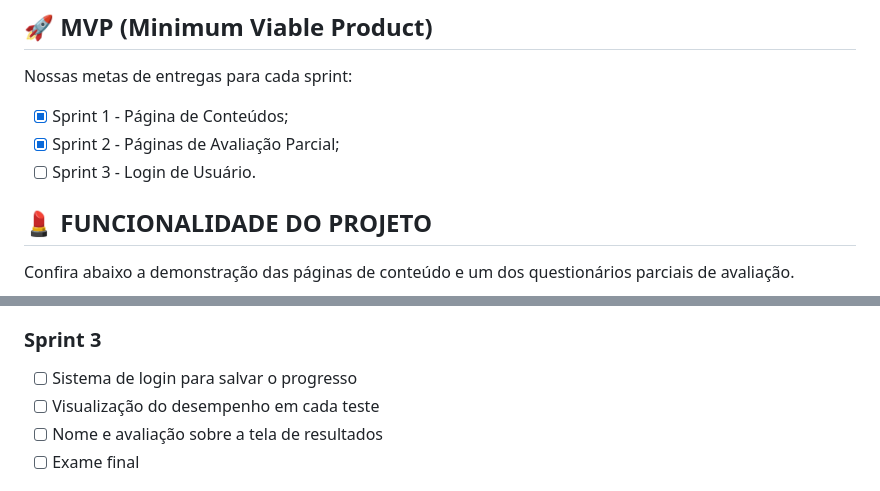
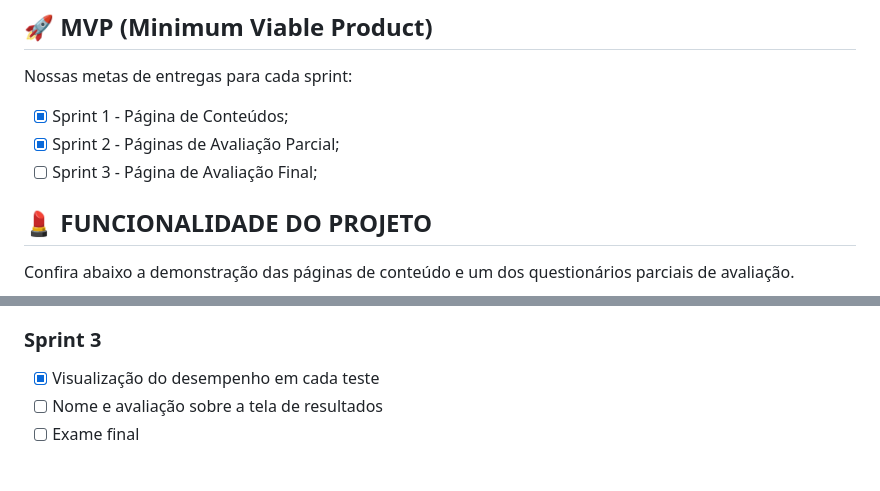
Before and after one commit to davihelisson/FATEC-API-Under_Devs, a Markdown page: README.md, 2 parts joined by grey strips. Rendered like a GitHub page.

Commit message:
:books: docs :updated readme with sprint 3 partial backlog

```diff
--- a/README.md
+++ b/README.md
@@ -22,7 +22,7 @@ O Scrum360 tem como objetivo apresentar a metodologia Scrum, visando:
 Nossas metas de entregas para cada sprint:
 - [x] Sprint 1 - Página de Conteúdos;
 - [x] Sprint 2 - Páginas de Avaliação Parcial;
-- [ ] Sprint 3 - Login de Usuário.
+- [ ] Sprint 3 - Página de Avaliação Final;
 
 ## 💄 FUNCIONALIDADE DO PROJETO
 
@@ -50,8 +50,7 @@ Confira abaixo a demonstração das páginas de conteúdo e um dos questionário
 - [x] Avaliação parcial para cada capítulo
 
 ### Sprint 3
-- [ ] Sistema de login para salvar o progresso
-- [ ] Visualização do desempenho em cada teste
+- [x] Visualização do desempenho em cada teste
 - [ ] Nome e avaliação sobre a tela de resultados
 - [ ] Exame final
 
```
